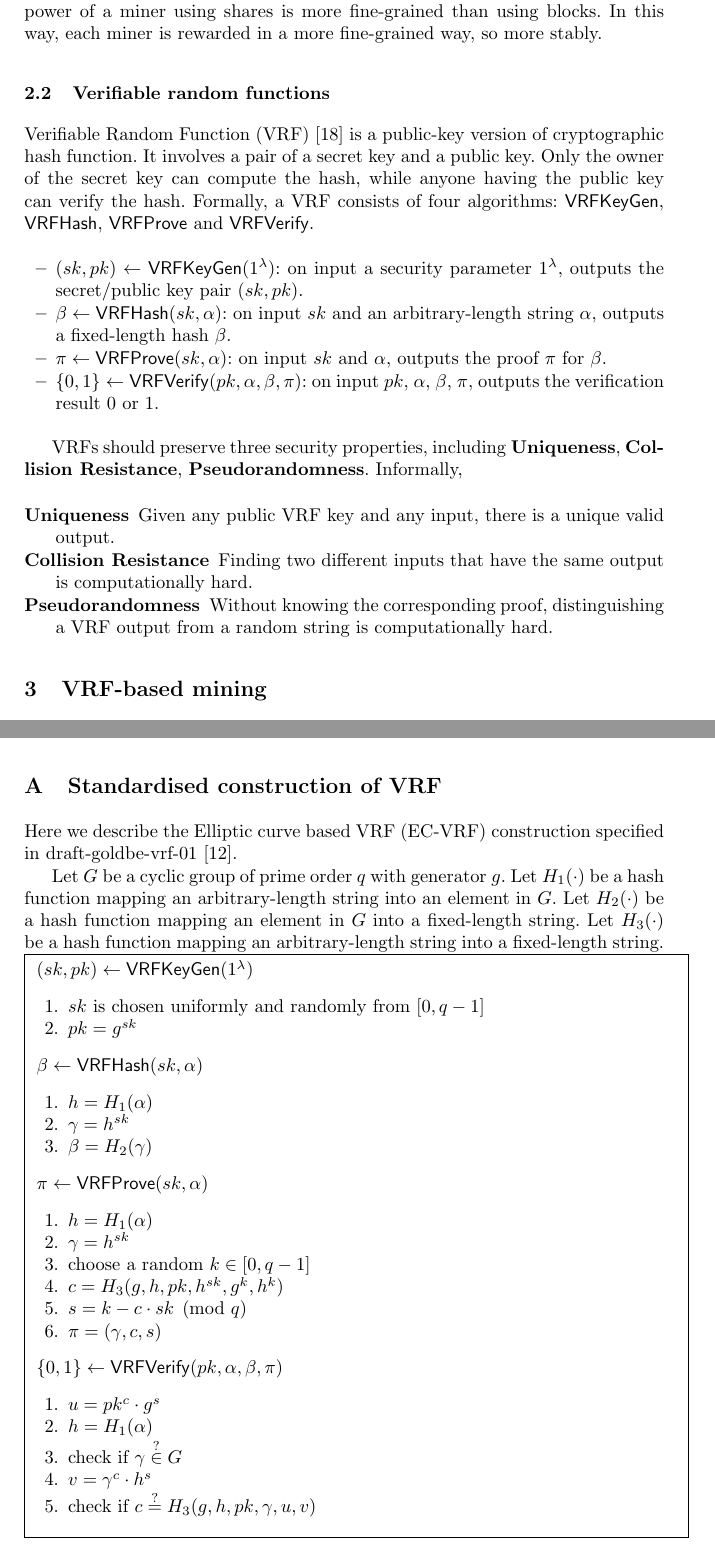
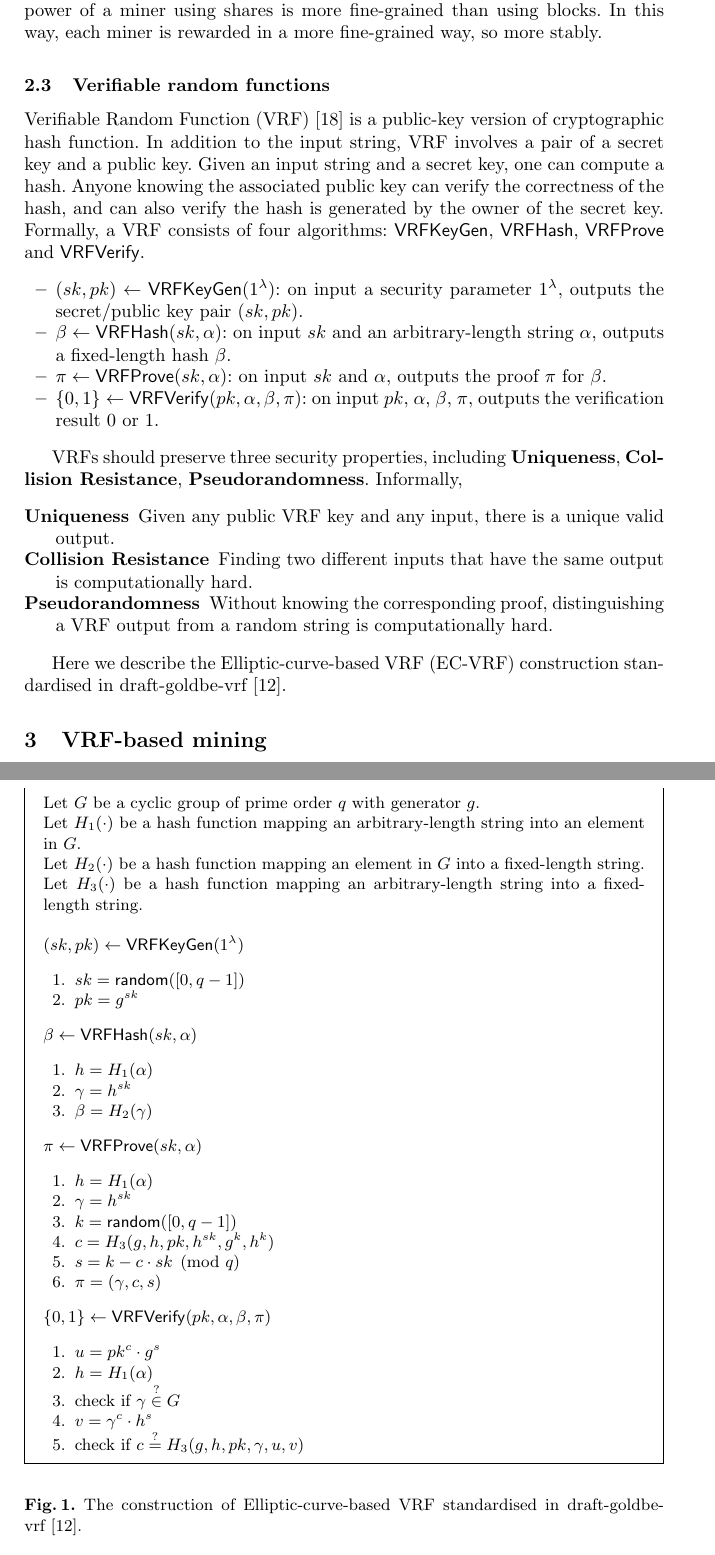
Before and after one commit to DEX-ware/vrf-mining, a LaTeX paper (paper/main.tex, which reads paper/sections/2preliminaries.tex, paper/sections/999appendix.tex): two parts of pages 3 and 13 of 13 before the commit and two parts of pages 3 and 4 of 14 after it, joined at a grey line, cut so that both start at the same text. Compiled offline with pdfLaTeX.

Commit message:
move appendix to sec2

```diff
--- a/paper/main.tex
+++ b/paper/main.tex
@@ -10,6 +10,7 @@
 \usepackage{algpseudocode}
 
 \usepackage[normalem]{ulem}
+\usepackage{mdframed}
 
 
 \makeatletter
--- a/paper/sections/2preliminaries.tex
+++ b/paper/sections/2preliminaries.tex
@@ -36,8 +40,9 @@ In this way, each miner is rewarded in a more fine-grained way, so more stably.
 \subsection{Verifiable random functions}
 
 Verifiable Random Function (VRF)~\cite{micali1999verifiable} is a public-key version of cryptographic hash function.
-It involves a pair of a secret key and a public key.
-Only the owner of the secret key can compute the hash, while anyone having the public key can verify the hash.
+In addition to the input string, VRF involves a pair of a secret key and a public key.
+Given an input string and a secret key, one can compute a hash.
+Anyone knowing the associated public key can verify the correctness of the hash, and can also verify the hash is generated by the owner of the secret key.
 Formally, a VRF consists of four algorithms: $\mathsf{VRFKeyGen}$, $\mathsf{VRFHash}$, $\mathsf{VRFProve}$ and $\mathsf{VRFVerify}$.
 
 \begin{itemize}
@@ -55,3 +60,55 @@ VRFs should preserve three security properties, including \textbf{Uniqueness}, \
     \item[Collision Resistance] Finding two different inputs that have the same output is computationally hard.
     \item[Pseudorandomness] Without knowing the corresponding proof, distinguishing a VRF output from a random string is computationally hard.
 \end{description}
+
+
+Here we describe the Elliptic-curve-based VRF (EC-VRF) construction standardised in draft-goldbe-vrf~\cite{goldberg2017draft}.
+
+% \noindent\fbox{
+%     \parbox{\textwidth}{
+
+\begin{figure}[]
+    \begin{mdframed}
+
+        Let $G$ be a cyclic group of prime order $q$ with generator $g$.\\
+        Let $H_1(\cdot)$ be a hash function mapping an arbitrary-length string into an element in $G$.\\
+        Let $H_2(\cdot)$ be a hash function mapping an element in $G$ into a fixed-length string.\\
+        Let $H_3(\cdot)$ be a hash function mapping an arbitrary-length string into a fixed-length string.\\
+
+        $(sk, pk) \gets \mathsf{VRFKeyGen}(1^{\lambda})$
+        \begin{enumerate}
+            \item $sk = \mathsf{random}(\interval{0}{q-1})$
+            \item $pk = g^{sk}$
+        \end{enumerate}
+
+        $\beta \gets \mathsf{VRFHash}(sk, \alpha)$
+        \begin{enumerate}
+            \item $h = H_{1}(\alpha)$
+            \item $\gamma = h^{sk}$
+            \item $\beta = H_{2}(\gamma)$
+        \end{enumerate}
+
+        $\pi \gets \mathsf{VRFProve}(sk, \alpha)$
+        \begin{enumerate}
+            \item $h = H_{1}(\alpha)$
+            \item $\gamma = h^{sk}$
+            \item $k = \mathsf{random}(\interval{0}{q-1})$
+            \item $c = H_{3}(g, h, pk, h^{sk}, g^{k}, h^{k})$
+            \item $s = k - c \cdot sk \pmod{q}$
+            \item $\pi = (\gamma, c, s)$
+        \end{enumerate}
+
+        $\{0, 1\} \gets \mathsf{VRFVerify}(pk, \alpha, \beta, \pi)$
+        \begin{enumerate}
+            \item $u = pk^{c} \cdot g^{s}$
+            \item $h = H_{1}(\alpha)$
+            \item check if $\gamma \stackrel{?}{\in} G$
+            \item $v = \gamma^{c} \cdot h^{s}$
+            \item check if $c \stackrel{?}{=} H_{3}(g, h, pk, \gamma, u, v)$
+        \end{enumerate}
+
+    \end{mdframed}
+
+    \label{fig:standard-ecvrf}
+    \caption{The construction of Elliptic-curve-based VRF standardised in draft-goldbe-vrf~\cite{goldberg2017draft}.}
+\end{figure}
--- a/paper/sections/999appendix.tex
+++ /dev/null
@@ -1,46 +0,0 @@
-\section{Standardised construction of VRF}
-\label{vrf_standardised_construction}
-
-Here we describe the Elliptic curve based VRF (EC-VRF) construction specified in draft-goldbe-vrf-01~\cite{goldberg2017draft}.
-
-Let $G$ be a cyclic group of prime order $q$ with generator $g$.
-Let $H_1(\cdot)$ be a hash function mapping an arbitrary-length string into an element in $G$.
-Let $H_2(\cdot)$ be a hash function mapping an element in $G$ into a fixed-length string.
-Let $H_3(\cdot)$ be a hash function mapping an arbitrary-length string into a fixed-length string.
-
-\noindent\fbox{
-    \parbox{\textwidth}{
-
-        $(sk, pk) \gets \mathsf{VRFKeyGen}(1^{\lambda})$
-        \begin{enumerate}
-            \item $sk$ is chosen uniformly and randomly from $\interval{0}{q-1}$
-            \item $pk = g^{sk}$
-        \end{enumerate}
-
-        $\beta \gets \mathsf{VRFHash}(sk, \alpha)$
-        \begin{enumerate}
-            \item $h = H_{1}(\alpha)$
-            \item $\gamma = h^{sk}$
-            \item $\beta = H_{2}(\gamma)$
-        \end{enumerate}
-
-        $\pi \gets \mathsf{VRFProve}(sk, \alpha)$
-        \begin{enumerate}
-            \item $h = H_{1}(\alpha)$
-            \item $\gamma = h^{sk}$
-            \item choose a random $k \in \interval{0}{q-1}$
-            \item $c = H_{3}(g, h, pk, h^{sk}, g^{k}, h^{k})$
-            \item $s = k - c \cdot sk \pmod{q}$
-            \item $\pi = (\gamma, c, s)$
-        \end{enumerate}
-
-        $\{0, 1\} \gets \mathsf{VRFVerify}(pk, \alpha, \beta, \pi)$
-        \begin{enumerate}
-            \item $u = pk^{c} \cdot g^{s}$
-            \item $h = H_{1}(\alpha)$
-            \item check if $\gamma \stackrel{?}{\in} G$
-            \item $v = \gamma^{c} \cdot h^{s}$
-            \item check if $c \stackrel{?}{=} H_{3}(g, h, pk, \gamma, u, v)$
-        \end{enumerate}
-    }
-}
```
Also changed, not shown: paper/sections/2preliminaries.tex (6 more changed lines).
